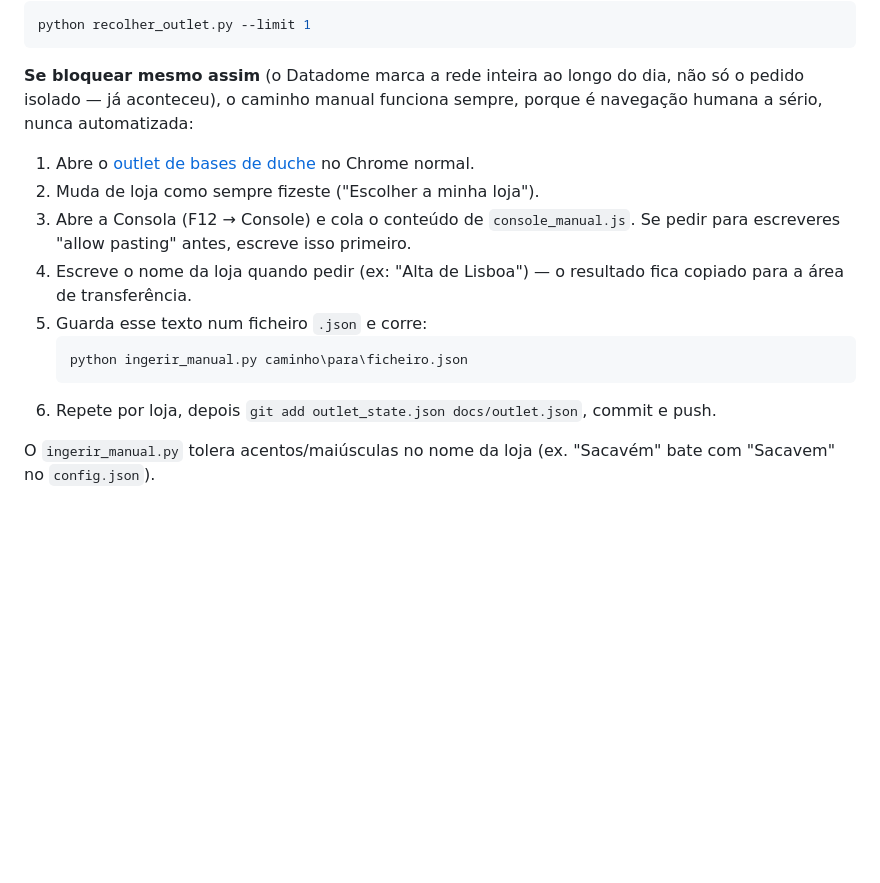
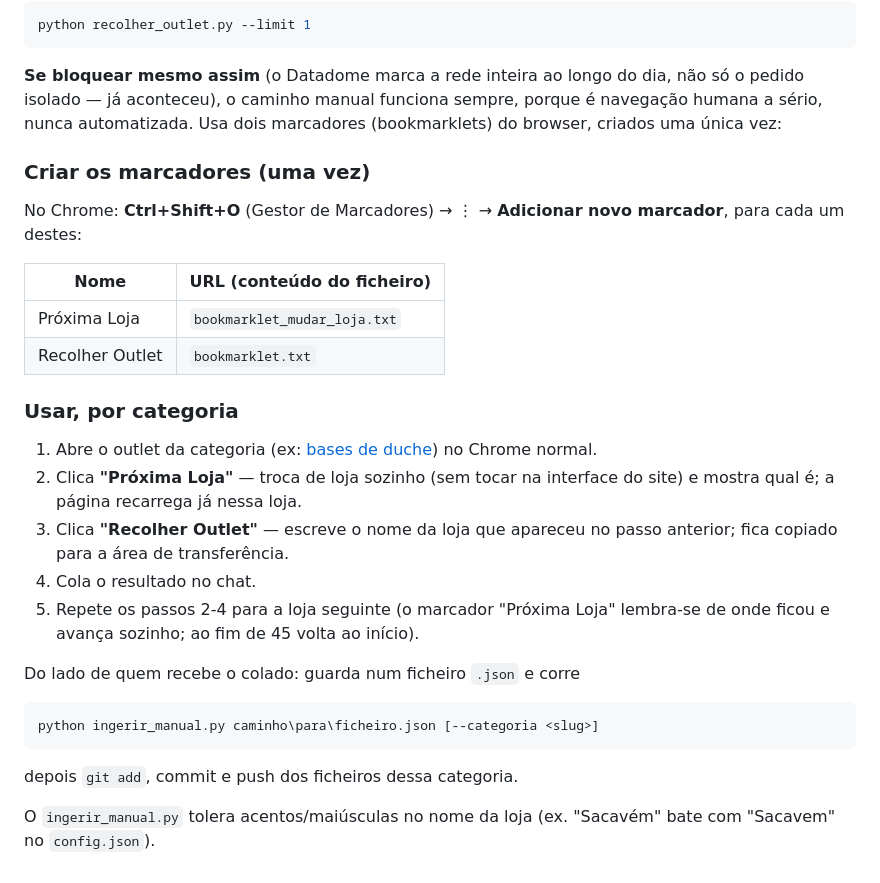
Before and after one commit to dashboard-oportunidades/Dashboard-oportunidades, a Markdown page: README.md, the part around the change. Drawn GitHub-style; blank space fills up the shorter version.

Commit message:
Documentar os dois bookmarklets no fluxo manual

````diff
--- a/README.md
+++ b/README.md
@@ -232,20 +232,35 @@ python recolher_outlet.py --limit 1
 
 **Se bloquear mesmo assim** (o Datadome marca a rede inteira ao longo do dia,
 não só o pedido isolado — já aconteceu), o caminho manual funciona sempre,
-porque é navegação humana a sério, nunca automatizada:
+porque é navegação humana a sério, nunca automatizada. Usa dois marcadores
+(bookmarklets) do browser, criados uma única vez:
 
-1. Abre o [outlet de bases de duche](https://www.leroymerlin.pt/produtos/promocoes/outlet/?filters=%7B%22breadcrumb-1-label%22%3A%22Casas%2520de%2520banho%22%2C%22attribute-22088%22%3A%22Base%2520de%2520duche%22%7D) no Chrome normal.
-2. Muda de loja como sempre fizeste ("Escolher a minha loja").
-3. Abre a Consola (F12 → Console) e cola o conteúdo de `console_manual.js`.
-   Se pedir para escreveres "allow pasting" antes, escreve isso primeiro.
-4. Escreve o nome da loja quando pedir (ex: "Alta de Lisboa") — o resultado
-   fica copiado para a área de transferência.
-5. Guarda esse texto num ficheiro `.json` e corre:
-   ```powershell
-   python ingerir_manual.py caminho\para\ficheiro.json
-   ```
-6. Repete por loja, depois `git add outlet_state.json docs/outlet.json`,
-   commit e push.
+### Criar os marcadores (uma vez)
+
+No Chrome: **Ctrl+Shift+O** (Gestor de Marcadores) → ⋮ → **Adicionar novo
+marcador**, para cada um destes:
+
+| Nome | URL (conteúdo do ficheiro) |
+|---|---|
+| Próxima Loja | `bookmarklet_mudar_loja.txt` |
+| Recolher Outlet | `bookmarklet.txt` |
+
+### Usar, por categoria
+
+1. Abre o outlet da categoria (ex: [bases de duche](https://www.leroymerlin.pt/produtos/promocoes/outlet/?filters=%7B%22breadcrumb-1-label%22%3A%22Casas%2520de%2520banho%22%2C%22attribute-22088%22%3A%22Base%2520de%2520duche%22%7D)) no Chrome normal.
+2. Clica **"Próxima Loja"** — troca de loja sozinho (sem tocar na interface
+   do site) e mostra qual é; a página recarrega já nessa loja.
+3. Clica **"Recolher Outlet"** — escreve o nome da loja que apareceu no
+   passo anterior; fica copiado para a área de transferência.
+4. Cola o resultado no chat.
+5. Repete os passos 2-4 para a loja seguinte (o marcador "Próxima Loja"
+   lembra-se de onde ficou e avança sozinho; ao fim de 45 volta ao início).
+
+Do lado de quem recebe o colado: guarda num ficheiro `.json` e corre
+```powershell
+python ingerir_manual.py caminho\para\ficheiro.json [--categoria <slug>]
+```
+depois `git add`, commit e push dos ficheiros dessa categoria.
 
 O `ingerir_manual.py` tolera acentos/maiúsculas no nome da loja (ex.
 "Sacavém" bate com "Sacavem" no `config.json`).
````
